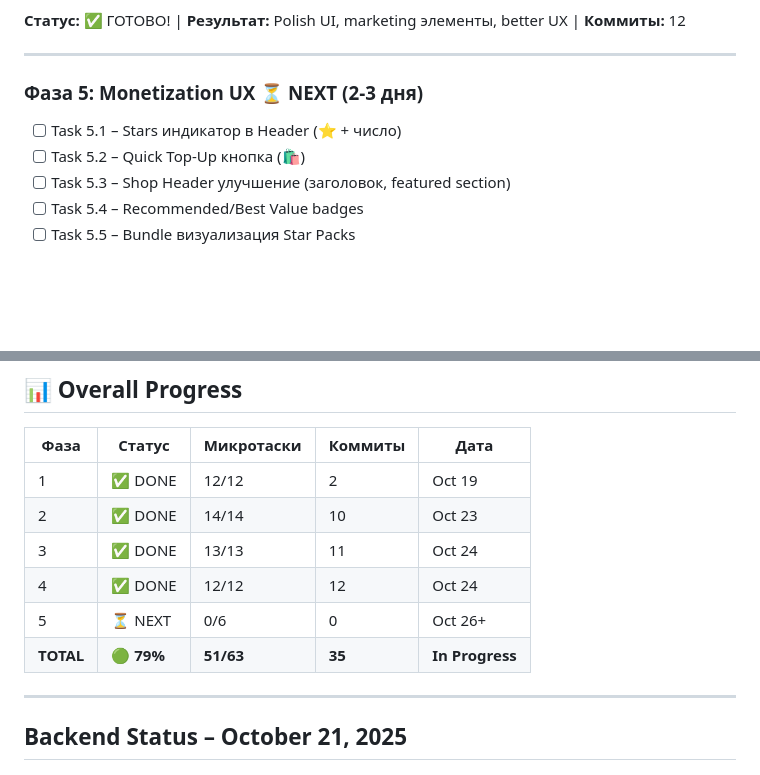
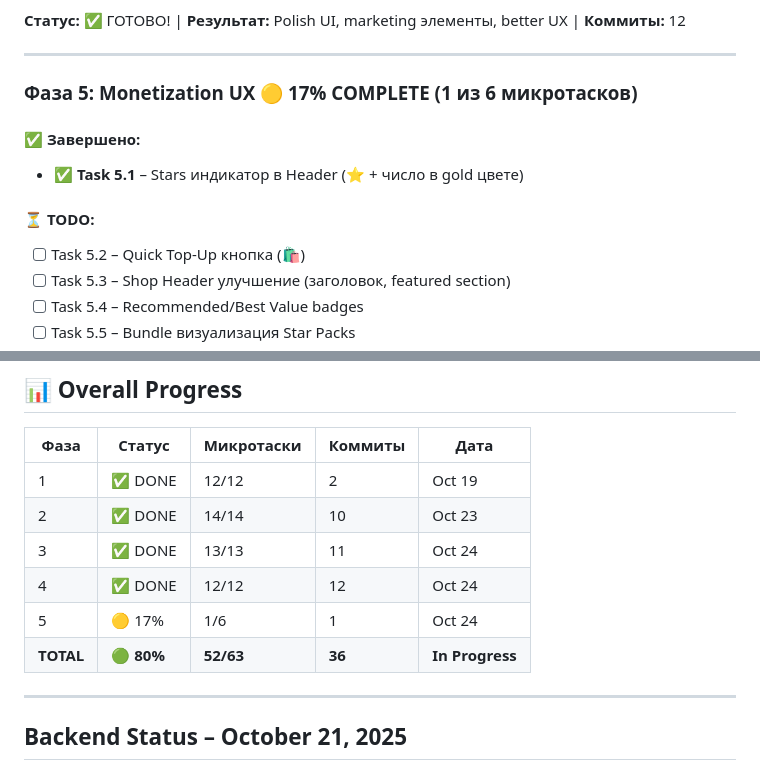
Before and after one commit to jicool91/EnergyPlanet, a Markdown page: docs/STATUS.md, 2 parts joined by grey strips. Drawn GitHub-style; blank space fills up the shorter version.

Commit message:
docs: update STATUS.md - phase 5 started (1/6 tasks 17%)

```diff
--- a/docs/STATUS.md
+++ b/docs/STATUS.md
@@ -71,8 +71,12 @@
 
 ---
 
-### Фаза 5: Monetization UX ⏳ **NEXT** (2-3 дня)
-- [ ] Task 5.1 – Stars индикатор в Header (⭐ + число)
+### Фаза 5: Monetization UX 🟡 **17% COMPLETE** (1 из 6 микротасков)
+
+#### ✅ Завершено:
+- ✅ **Task 5.1** – Stars индикатор в Header (⭐ + число в gold цвете)
+
+#### ⏳ TODO:
 - [ ] Task 5.2 – Quick Top-Up кнопка (🛍️)
 - [ ] Task 5.3 – Shop Header улучшение (заголовок, featured section)
 - [ ] Task 5.4 – Recommended/Best Value badges
@@ -91,8 +95,8 @@
 | 2 | ✅ DONE | 14/14 | 10 | Oct 23 |
 | 3 | ✅ DONE | 13/13 | 11 | Oct 24 |
 | 4 | ✅ DONE | 12/12 | 12 | Oct 24 |
-| 5 | ⏳ NEXT | 0/6 | 0 | Oct 26+ |
-| **TOTAL** | **🟢 79%** | **51/63** | **35** | **In Progress** |
+| 5 | 🟡 17% | 1/6 | 1 | Oct 24 |
+| **TOTAL** | **🟢 80%** | **52/63** | **36** | **In Progress** |
 
 ---
 
```
